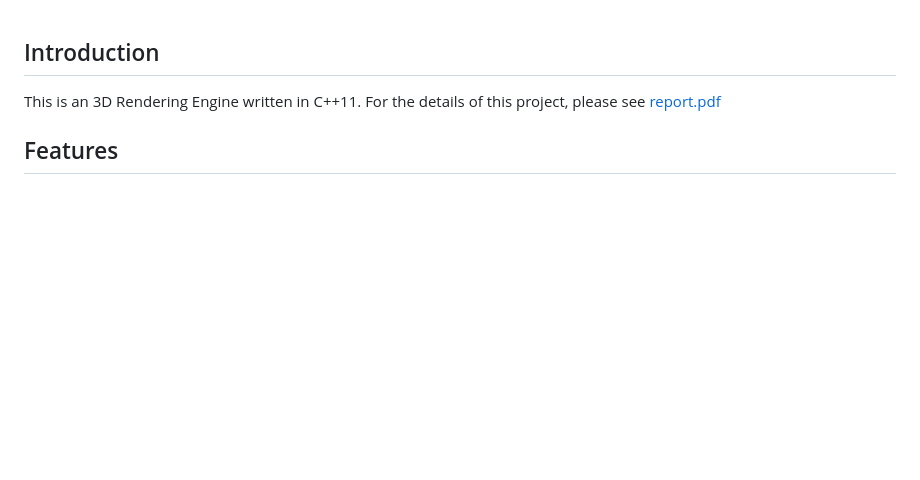
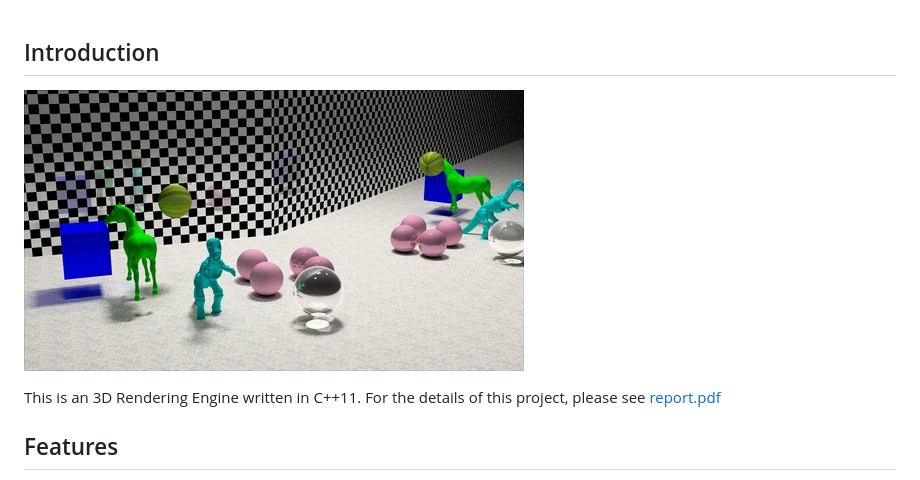
Before and after one commit to ppwwyyxx/Ray-Tracing-Engine, a Markdown page: README.md, the part around the change. GitHub-like rendering; pictures changed too: demo/small/best_tiny.jpg (added); blank space fills up the shorter version.

```diff
--- a/README.md
+++ b/README.md
@@ -1,4 +1,5 @@
 ## Introduction
+![allpttiny](https://github.com/ppwwyyxx/Ray-Tracing-Engine/raw/master/demo/small/best_tiny.jpg)
 
 This is an 3D Rendering Engine written in C++11.
 For the details of this project, please see [report.pdf](https://github.com/ppwwyyxx/Ray-Tracing-Engine/raw/master/report.pdf)
```
Also changed, not shown: 1 other file.
